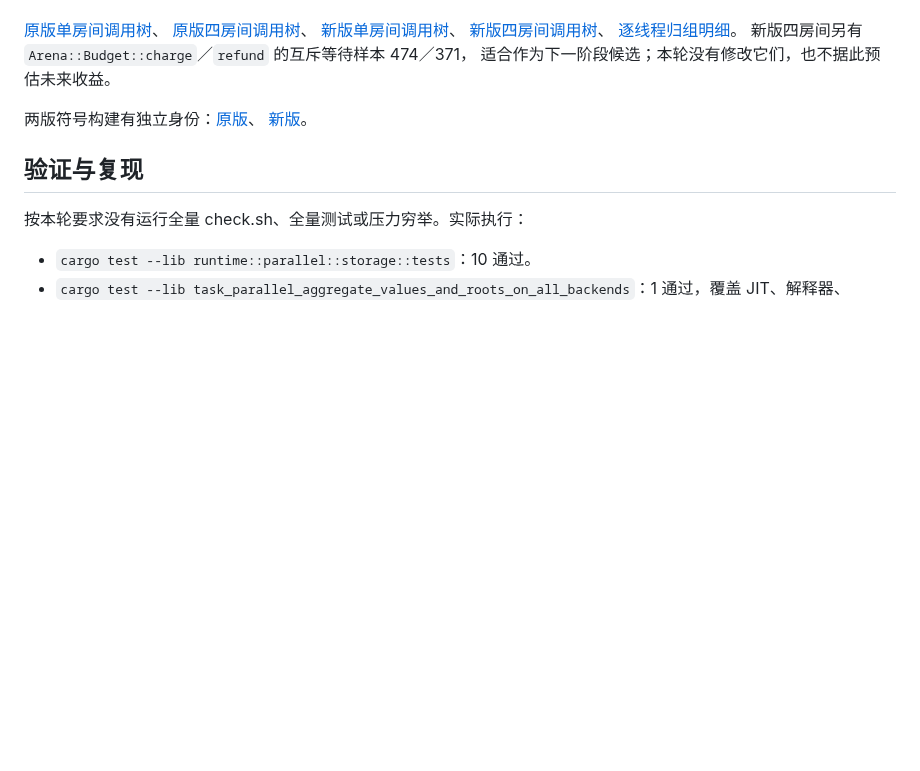
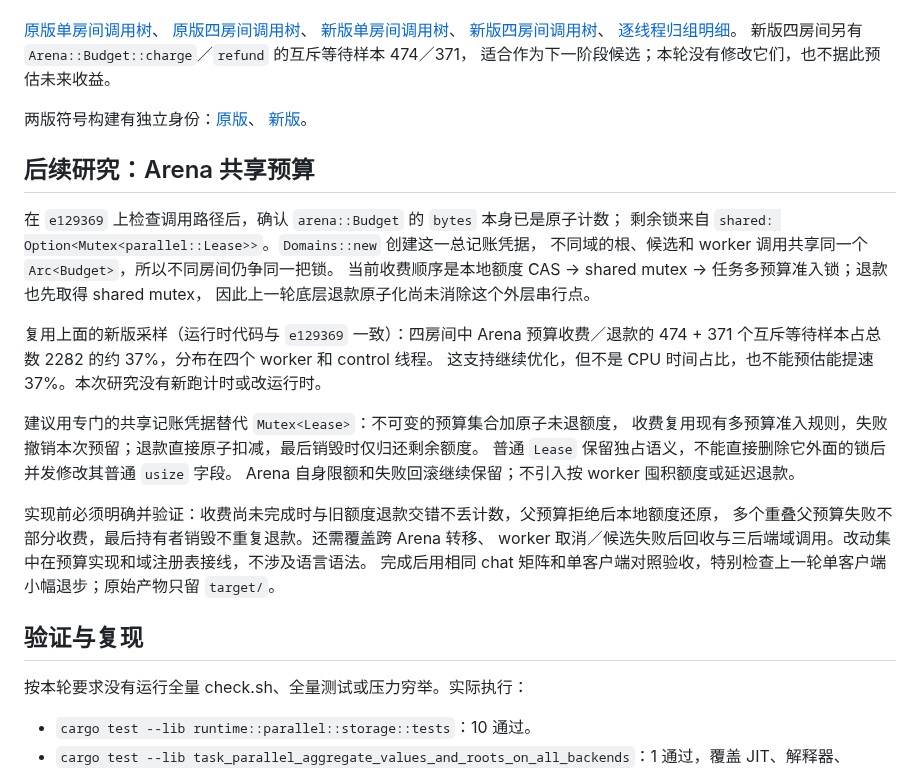
Before and after one commit to julywind168/joky, a Markdown page: benches/reports/chat-budget-2026-10-31.md, the part around the change. GitHub-like rendering; blank space fills up the shorter version.

```diff
--- a/benches/reports/chat-budget-2026-10-31.md
+++ b/benches/reports/chat-budget-2026-10-31.md
@@ -113,6 +113,28 @@ macOS `sample PID 5 1`，4 worker、16 客户端、64 字节正文，分别采 1
 两版符号构建有独立身份：[原版](chat-budget-2026-10-31/before-profile-build.json)、
 [新版](chat-budget-2026-10-31/after-profile-build.json)。
 
+## 后续研究：Arena 共享预算
+
+在 `e129369` 上检查调用路径后，确认 `arena::Budget` 的 `bytes` 本身已是原子计数；
+剩余锁来自 `shared: Option<Mutex<parallel::Lease>>`。`Domains::new` 创建这一总记账凭据，
+不同域的根、候选和 worker 调用共享同一个 `Arc<Budget>`，所以不同房间仍争同一把锁。
+当前收费顺序是本地额度 CAS → shared mutex → 任务多预算准入锁；退款也先取得 shared mutex，
+因此上一轮底层退款原子化尚未消除这个外层串行点。
+
+复用上面的新版采样（运行时代码与 `e129369` 一致）：四房间中 Arena 预算收费／退款的
+474 + 371 个互斥等待样本占总数 2282 的约 37%，分布在四个 worker 和 control 线程。
+这支持继续优化，但不是 CPU 时间占比，也不能预估能提速 37%。本次研究没有新跑计时或改运行时。
+
+建议用专门的共享记账凭据替代 `Mutex<Lease>`：不可变的预算集合加原子未退额度，
+收费复用现有多预算准入规则，失败撤销本次预留；退款直接原子扣减，最后销毁时仅归还剩余额度。
+普通 `Lease` 保留独占语义，不能直接删除它外面的锁后并发修改其普通 `usize` 字段。
+Arena 自身限额和失败回滚继续保留；不引入按 worker 囤积额度或延迟退款。
+
+实现前必须明确并验证：收费尚未完成时与旧额度退款交错不丢计数，父预算拒绝后本地额度还原，
+多个重叠父预算失败不部分收费，最后持有者销毁不重复退款。还需覆盖跨 Arena 转移、
+worker 取消／候选失败后回收与三后端域调用。改动集中在预算实现和域注册表接线，不涉及语言语法。
+完成后用相同 chat 矩阵和单客户端对照验收，特别检查上一轮单客户端小幅退步；原始产物只留 `target/`。
+
 ## 验证与复现
 
 按本轮要求没有运行全量 check.sh、全量测试或压力穷举。实际执行：
```
Also changed, not shown: benches/README.md (+2 -0 lines).
